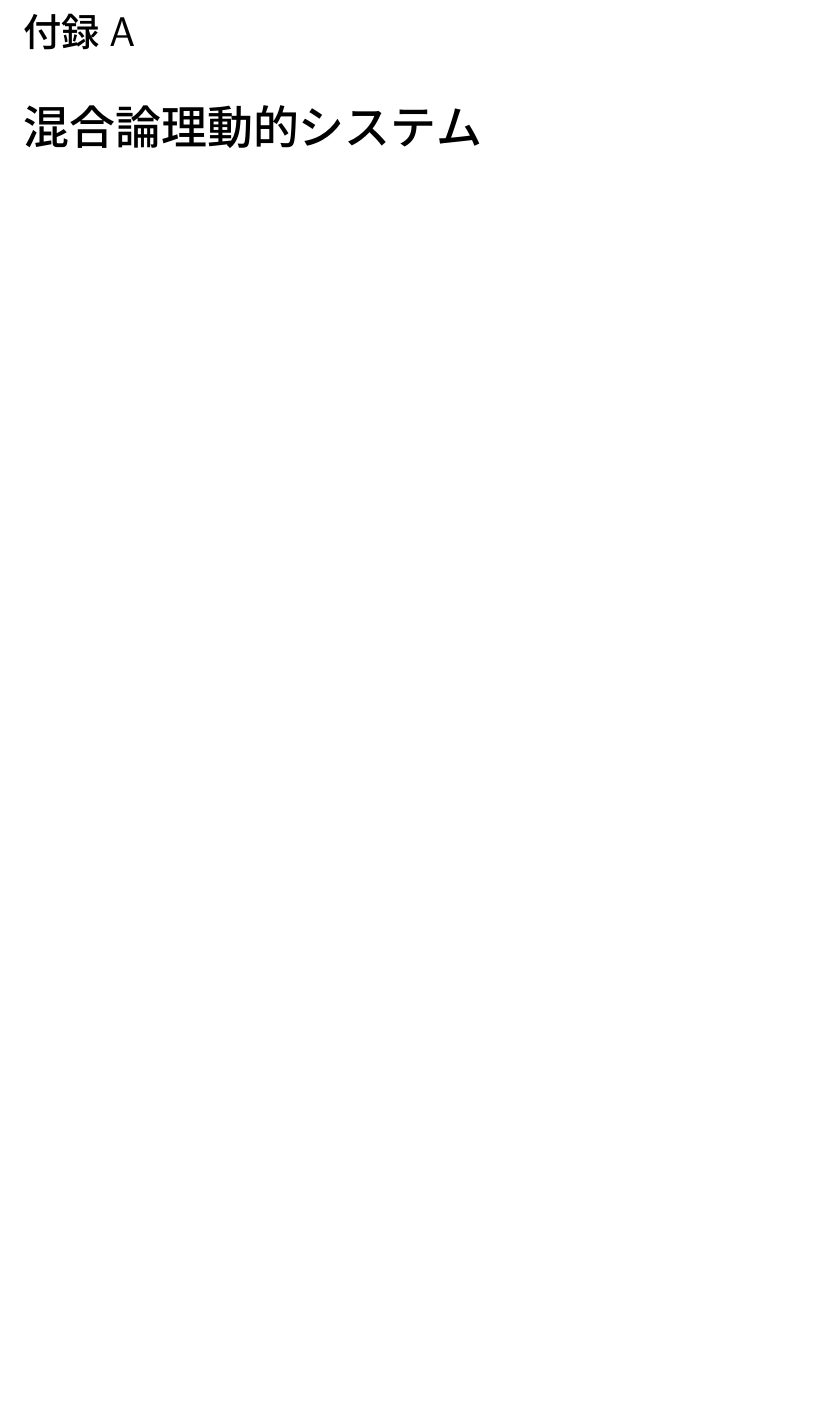
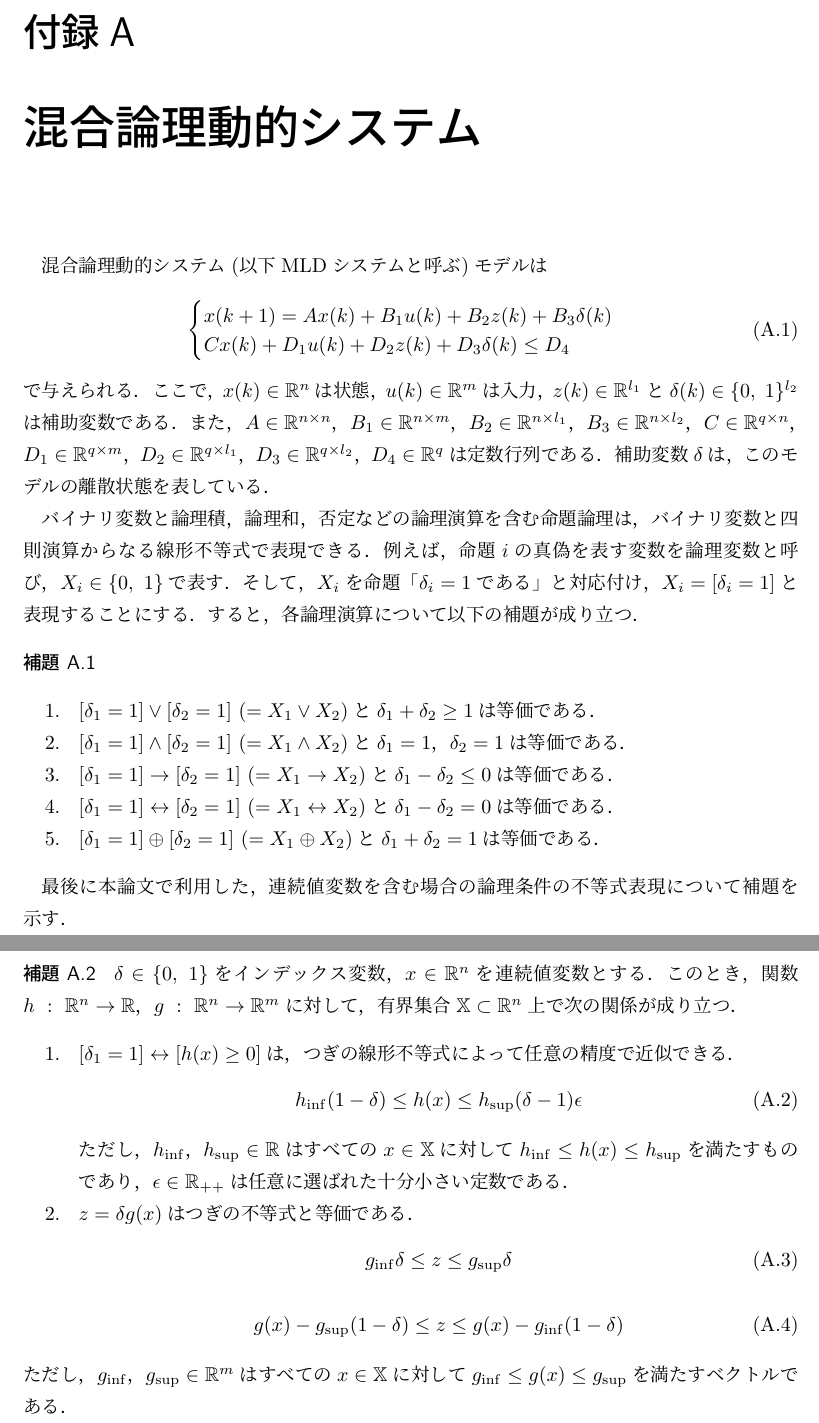
Before and after one commit to hiromotomasaki/Paper, a LaTeX thesis (ThesisOfMaster/Concrete/parent.tex, which reads ThesisOfMaster/Concrete/appendix.tex): part of page 24 of 26 before the commit and two parts of pages 24 and 25 of 27 after it, the two joined at a grey line, cut so that both start at the same text, the shorter picture padded with empty space. Compiled offline with pLaTeX and dvipdfmx.

Commit message:
ひとまず終了

```diff
--- a/ThesisOfMaster/Concrete/appendix.tex
+++ b/ThesisOfMaster/Concrete/appendix.tex
@@ -6,4 +6,51 @@
 \include{begin}
 \appendix
 \chapter{混合論理動的システム}
+\par
+ 混合論理動的システム(以下MLDシステムと呼ぶ)モデルは
+\begin{align}
+ \begin{cases}
+  x(k+1) = Ax(k)+B_1u(k)+B_2z(k)+B_3\delta(k)\\
+  Cx(k)+D_1u(k)+D_2z(k)+D_3\delta(k)\leq D_4
+ \end{cases}
+\end{align}
+で与えられる．
+ここで，$x(k)\in\mathbb{R}^n$は状態，$u(k)\in\mathbb{R}^m$は入力，$z(k)\in\mathbb{R}^{l_1}$と$\delta(k)\in\{0,\ 1\}^{l_2}$は補助変数である．
+また，$A\in\mathbb{R}^{n\times n}$，$B_1\in\mathbb{R}^{n\times m}$，$B_2\in\mathbb{R}^{n\times l_1}$，$B_3\in\mathbb{R}^{n\times l_2}$，$C\in\mathbb{R}^{q\times n}$，$D_1\in\mathbb{R}^{q\times m}$，$D_2\in\mathbb{R}^{q\times l_1}$，$D_3\in\mathbb{R}^{q\times l_2}$，$D_4\in\mathbb{R}^{q}$は定数行列である．
+補助変数$\delta$は，このモデルの離散状態を表している．
+
+\par
+バイナリ変数と論理積，論理和，否定などの論理演算を含む命題論理は，バイナリ変数と四則演算からなる線形不等式で表現できる．
+例えば，命題$i$の真偽を表す変数を論理変数と呼び，$X_i\in\{0,\ 1\}$で表す．
+そして，$X_i$を命題「$\delta_i=1$である」と対応付け，$X_i=[\delta_i=1]$と表現することにする．
+すると，各論理演算について以下の補題が成り立つ．
+\lemma{}
+\
+\begin{enumerate}
+ \item $[\delta_1=1] \lor [\delta_2=1]\ (=X_1 \lor X_2)$と$\delta_1+\delta_2\geq 1$は等価である．
+ \item $[\delta_1=1] \land [\delta_2=1]\ (=X_1 \land X_2)$と$\delta_1=1$，$\delta_2=1$は等価である．
+ \item $[\delta_1=1] \to [\delta_2=1]\ (=X_1 \to X_2)$と$\delta_1-\delta_2\leq 0$は等価である．
+ \item $[\delta_1=1] \leftrightarrow [\delta_2=1]\ (=X_1 \leftrightarrow X_2)$と$\delta_1-\delta_2 = 0$は等価である．
+ \item $[\delta_1=1] \oplus [\delta_2=1]\ (=X_1 \oplus X_2)$と$\delta_1+\delta_2 = 1$は等価である．
+\end{enumerate}
+
+最後に本論文で利用した，連続値変数を含む場合の論理条件の不等式表現について補題を示す．
+\lemma{}
+$\delta\in\{0,\ 1\}$をインデックス変数，$x\in\mathbb{R}^n$を連続値変数とする．
+このとき，関数$h\ :\ \mathbb{R}^{n}\to\mathbb{R}$，$g\ :\ \mathbb{R}^{n}\to\mathbb{R}^{m}$に対して，有界集合$\mathbb{X}\subset\mathbb{R}^{n}$上で次の関係が成り立つ．
+\begin{enumerate}
+ \item $[\delta_1=1] \leftrightarrow [h(x)\geq 0]$は，つぎの線形不等式によって任意の精度で近似できる．
+\begin{align}
+  h_{\inf}(1-\delta)\leq h(x)\leq h_{\sup}(\delta-1)\epsilon
+\end{align}
+ただし，$h_{\inf}$，$h_{\sup}\in\mathbb{R}$はすべての$x\in\mathbb{X}$に対して$h_{\inf}\leq h(x)\leq h_{\sup}$を満たすものであり，$\epsilon\in\mathbb{R}_{++}$は任意に選ばれた十分小さい定数である．
+ \item $z=\delta g(x)$はつぎの不等式と等価である．
+\begin{align}
+  g_{\inf}\delta\leq z\leq g_{\sup}\delta
+\end{align}
+\begin{align}
+  g(x)-g_{\sup}(1-\delta)\leq z\leq g(x)-g_{\inf}(1-\delta)
+\end{align}
+\end{enumerate}
+ただし，$g_{\inf}$，$g_{\sup}\in\mathbb{R}^{m}$はすべての$x\in\mathbb{X}$に対して$g_{\inf}\leq g(x)\leq g_{\sup}$を満たすベクトルである．
 \chapter{モデル予測制御}
```
Also changed, not shown: ThesisOfMaster/Concrete/abstract.tex (+1 -1 lines), ThesisOfMaster/Concrete/researchResult.tex (+2 -2 lines), ThesisOfMaster/Concrete/parent.pdf, ThesisOfMaster/Concrete/appendix.tex (8 more changed lines).
